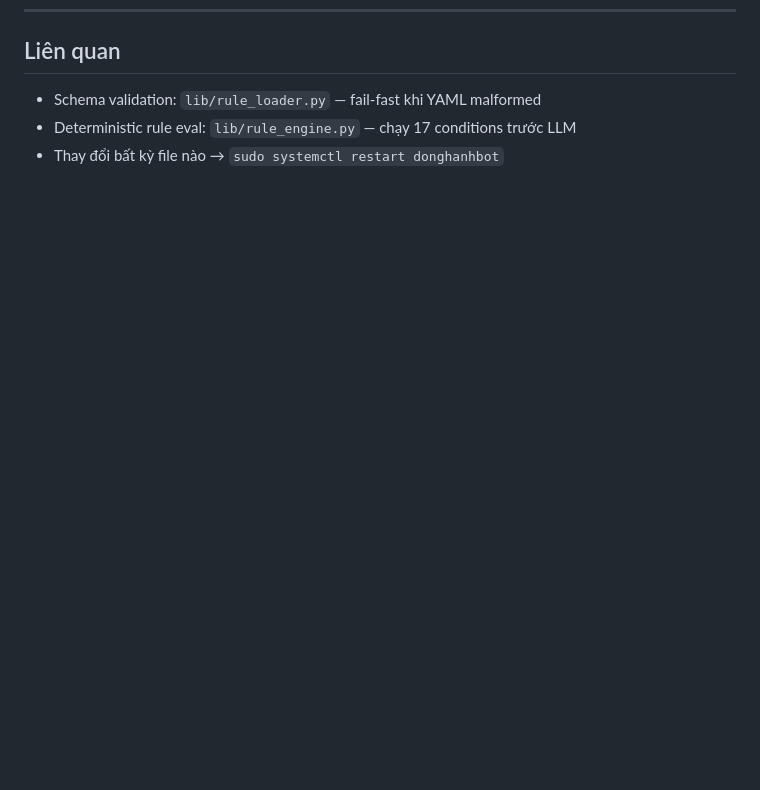
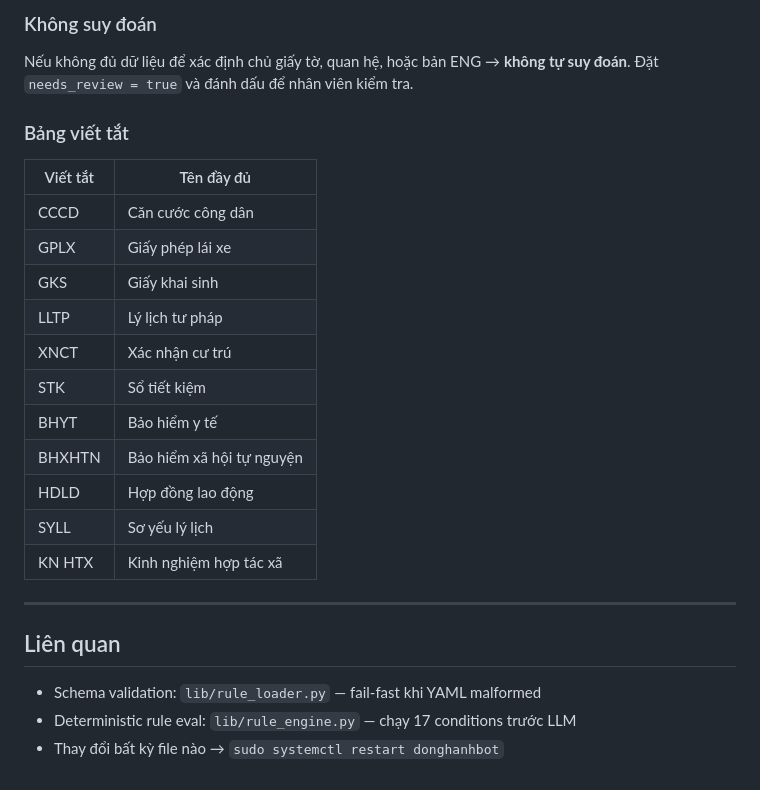
Before and after one commit to haquoccuong3112/openclaw-visa, a Markdown page: workspace/docs/data-config.md, the part around one of its changes. GitHub-like rendering; blank space fills up the shorter version.

```diff
--- a/workspace/docs/data-config.md
+++ b/workspace/docs/data-config.md
@@ -259,3 +319,25 @@ An Giang, Bắc Ninh, Cà Mau, Cao Bằng, Đắk Lắk, Điện Biên, Đồng
+### Không suy đoán
+
+Nếu không đủ dữ liệu để xác định chủ giấy tờ, quan hệ, hoặc bản ENG → **không tự suy đoán**. Đặt `needs_review = true` và đánh dấu để nhân viên kiểm tra.
+
+### Bảng viết tắt
+
+| Viết tắt | Tên đầy đủ |
+|----------|-----------|
+| CCCD | Căn cước công dân |
+| GPLX | Giấy phép lái xe |
+| GKS | Giấy khai sinh |
+| LLTP | Lý lịch tư pháp |
+| XNCT | Xác nhận cư trú |
+| STK | Sổ tiết kiệm |
+| BHYT | Bảo hiểm y tế |
+| BHXHTN | Bảo hiểm xã hội tự nguyện |
+| HDLD | Hợp đồng lao động |
+| SYLL | Sơ yếu lý lịch |
+| KN HTX | Kinh nghiệm hợp tác xã |
+
+---
+
 ## Liên quan
 
 - Schema validation: `lib/rule_loader.py` — fail-fast khi YAML malformed
```
Also changed, not shown: other parts of workspace/docs/data-config.md (+60 -0 lines).
